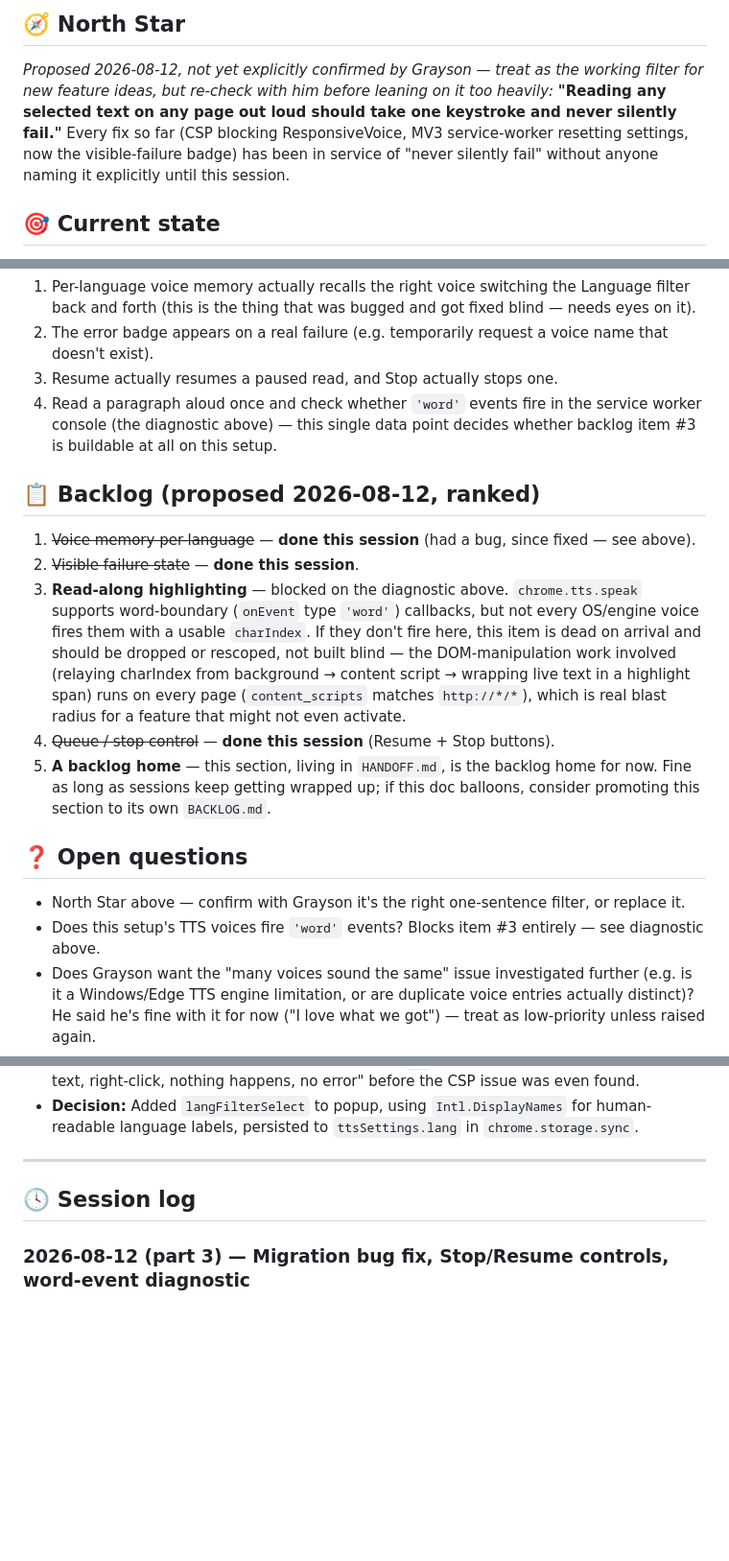
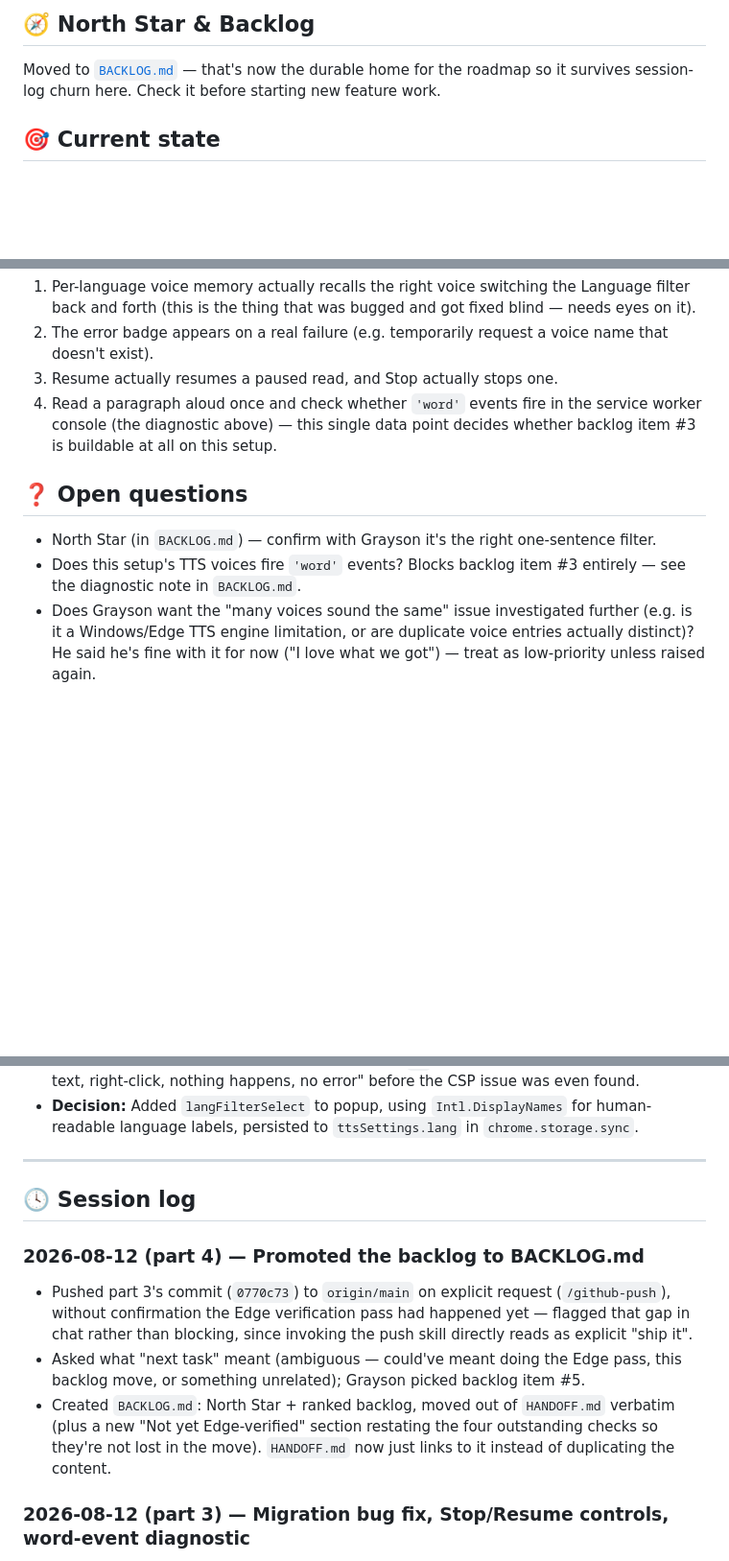
Before and after one commit to graysonchalmers/gray-tts, a Markdown page: HANDOFF.md, 3 parts joined by grey strips. Shown at 96% size. Drawn GitHub-style; blank space fills up the shorter version.

```diff
--- a/HANDOFF.md
+++ b/HANDOFF.md
@@ -4,11 +4,7 @@ _Last updated: 2026-08-12 04:10 CT_
 
-## 🧭 North Star
-_Proposed 2026-08-12, not yet explicitly confirmed by Grayson — treat as the working filter for
-new feature ideas, but re-check with him before leaning on it too heavily:_
-**"Reading any selected text on any page out loud should take one keystroke and never silently
-fail."** Every fix so far (CSP blocking ResponsiveVoice, MV3 service-worker resetting settings,
-now the visible-failure badge) has been in service of "never silently fail" without anyone
-naming it explicitly until this session.
+## 🧭 North Star & Backlog
+Moved to [`BACKLOG.md`](BACKLOG.md) — that's now the durable home for the roadmap so it
+survives session-log churn here. Check it before starting new feature work.
 
 ## 🎯 Current state
 GrayTTS speaks natively via `chrome.tts`. Popup got a full visual pass (commit `80d516f`), then
@@ -59,25 +55,10 @@ written — check `git log` for the real state, this section goes stale immediat
    console (the diagnostic above) — this single data point decides whether backlog item #3 is
    buildable at all on this setup.
 
-## 📋 Backlog (proposed 2026-08-12, ranked)
-1. ~~Voice memory per-language~~ — **done this session** (had a bug, since fixed — see above).
-2. ~~Visible failure state~~ — **done this session**.
-3. **Read-along highlighting** — blocked on the diagnostic above. `chrome.tts.speak` supports
-   word-boundary (`onEvent` type `'word'`) callbacks, but not every OS/engine voice fires them
-   with a usable `charIndex`. If they don't fire here, this item is dead on arrival and should
-   be dropped or rescoped, not built blind — the DOM-manipulation work involved (relaying
-   charIndex from background → content script → wrapping live text in a highlight span) runs on
-   every page (`content_scripts` matches `http://*/*`), which is real blast radius for a feature
-   that might not even activate.
-4. ~~Queue / stop control~~ — **done this session** (Resume + Stop buttons).
-5. **A backlog home** — this section, living in `HANDOFF.md`, is the backlog home for now.
-   Fine as long as sessions keep getting wrapped up; if this doc balloons, consider promoting
-   this section to its own `BACKLOG.md`.
-
 ## ❓ Open questions
-- North Star above — confirm with Grayson it's the right one-sentence filter, or replace it.
-- Does this setup's TTS voices fire `'word'` events? Blocks item #3 entirely — see diagnostic
-  above.
+- North Star (in `BACKLOG.md`) — confirm with Grayson it's the right one-sentence filter.
+- Does this setup's TTS voices fire `'word'` events? Blocks backlog item #3 entirely — see the
+  diagnostic note in `BACKLOG.md`.
 - Does Grayson want the "many voices sound the same" issue investigated further (e.g. is it a
   Windows/Edge TTS engine limitation, or are duplicate voice entries actually distinct)? He
   said he's fine with it for now ("I love what we got") — treat as low-priority unless raised
@@ -109,6 +90,16 @@ written — check `git log` for the real state, this section goes stale immediat
 ---
 
 ## 🕓 Session log
+### 2026-08-12 (part 4) — Promoted the backlog to BACKLOG.md
+- Pushed part 3's commit (`0770c73`) to `origin/main` on explicit request (`/github-push`),
+  without confirmation the Edge verification pass had happened yet — flagged that gap in chat
+  rather than blocking, since invoking the push skill directly reads as explicit "ship it".
+- Asked what "next task" meant (ambiguous — could've meant doing the Edge pass, this backlog
+  move, or something unrelated); Grayson picked backlog item #5.
+- Created `BACKLOG.md`: North Star + ranked backlog, moved out of `HANDOFF.md` verbatim (plus a
+  new "Not yet Edge-verified" section restating the four outstanding checks so they're not lost
+  in the move). `HANDOFF.md` now just links to it instead of duplicating the content.
+
 ### 2026-08-12 (part 3) — Migration bug fix, Stop/Resume controls, word-event diagnostic
 - Pushed part 2's commit (`418a5b7`) to `origin/main` on request.
 - Asked to "keep going" on the backlog. Called `advisor` before starting #3/#4 given #3's size —
```
Also changed, not shown: other parts of HANDOFF.md (+1 -1 lines), BACKLOG.md (added, +57 -0 lines).
